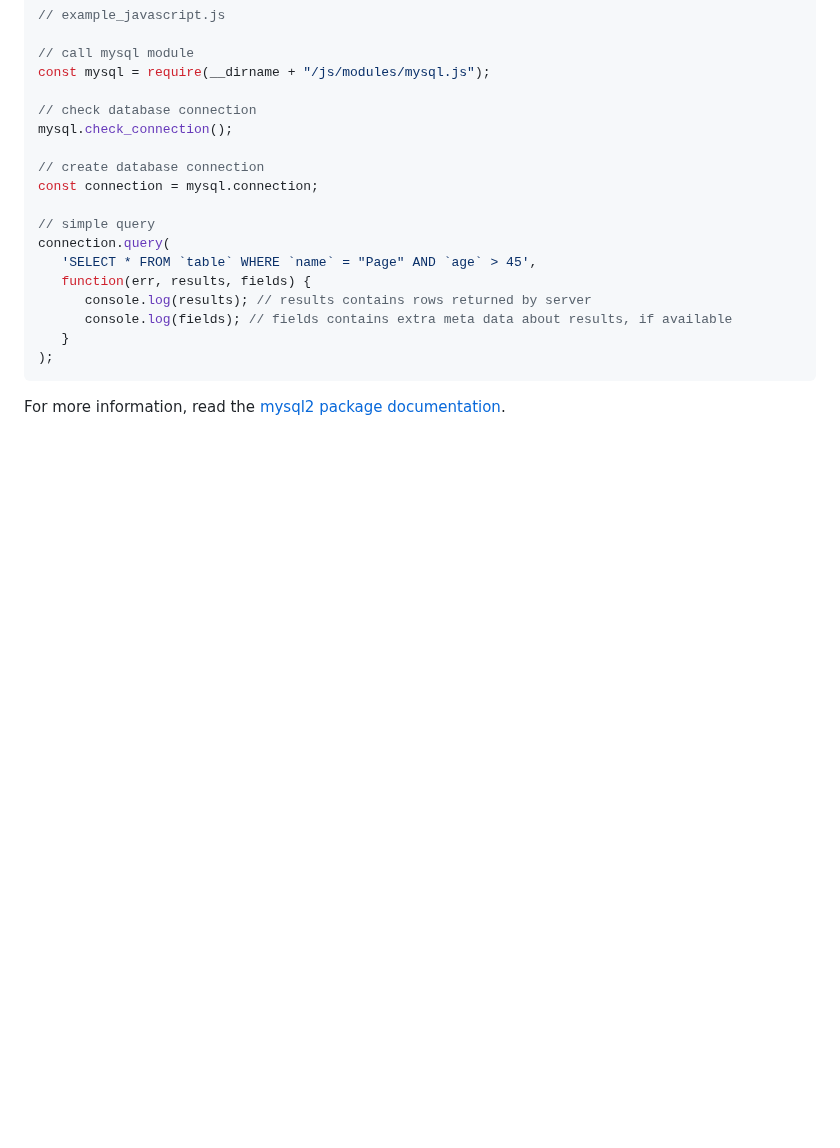
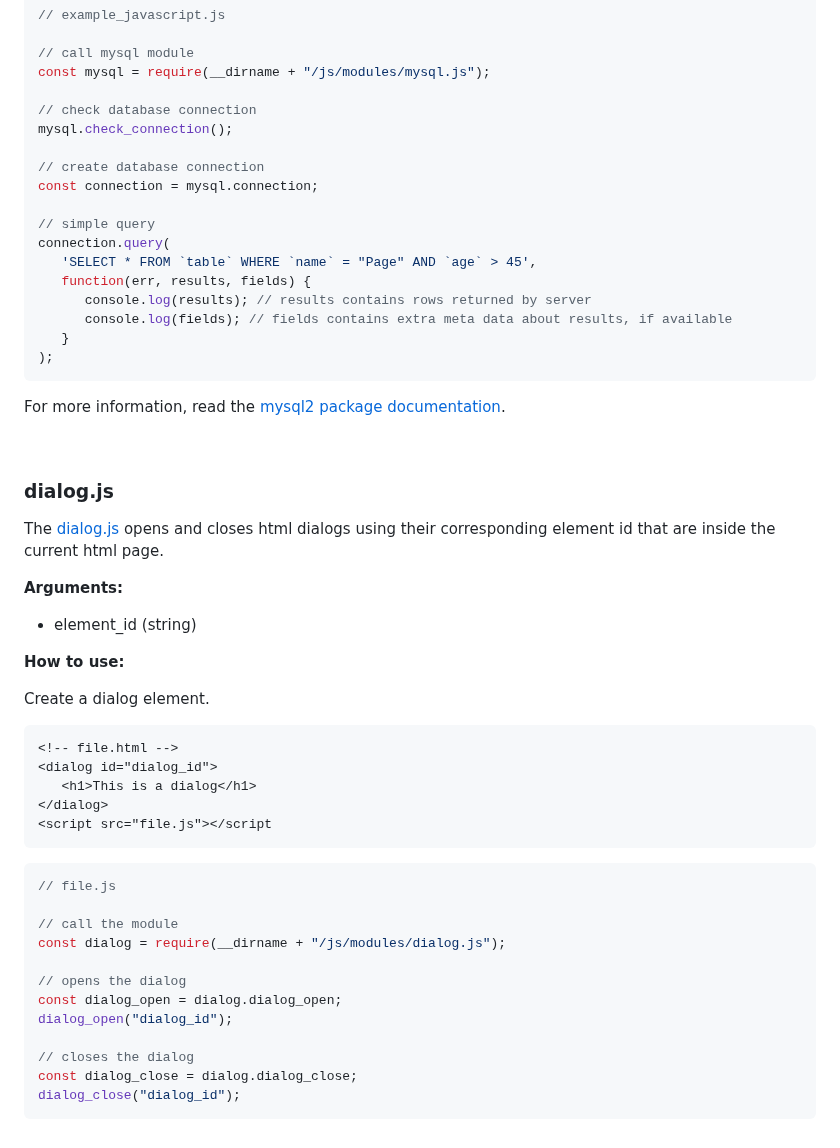
Before and after one commit to alexxGmZ/MenuMaApp, a Markdown page: Manage/README.md, the part around the change. GitHub-like rendering; blank space fills up the shorter version.

Commit message:
MANAGE-readme: add dialog.js guide

````diff
--- a/Manage/README.md
+++ b/Manage/README.md
@@ -188,3 +188,39 @@ connection.query(
 For more information, read the [mysql2 package documentation](https://www.npmjs.com/package/mysql2?activeTab=readme).
 
 <br>
+
+### dialog.js
+
+The [dialog.js](./public/js/modules/dialog.js) opens and closes html dialogs using their
+corresponding element id that are inside the current html page.
+
+**Arguments:**
+
+* element_id (string)
+
+**How to use:**
+
+Create a dialog element.
+
+```html
+<!-- file.html -->
+<dialog id="dialog_id">
+   <h1>This is a dialog</h1>
+</dialog>
+<script src="file.js"></script
+```
+
+```javascript
+// file.js
+
+// call the module
+const dialog = require(__dirname + "/js/modules/dialog.js");
+
+// opens the dialog
+const dialog_open = dialog.dialog_open;
+dialog_open("dialog_id");
+
+// closes the dialog
+const dialog_close = dialog.dialog_close;
+dialog_close("dialog_id");
+```
````
